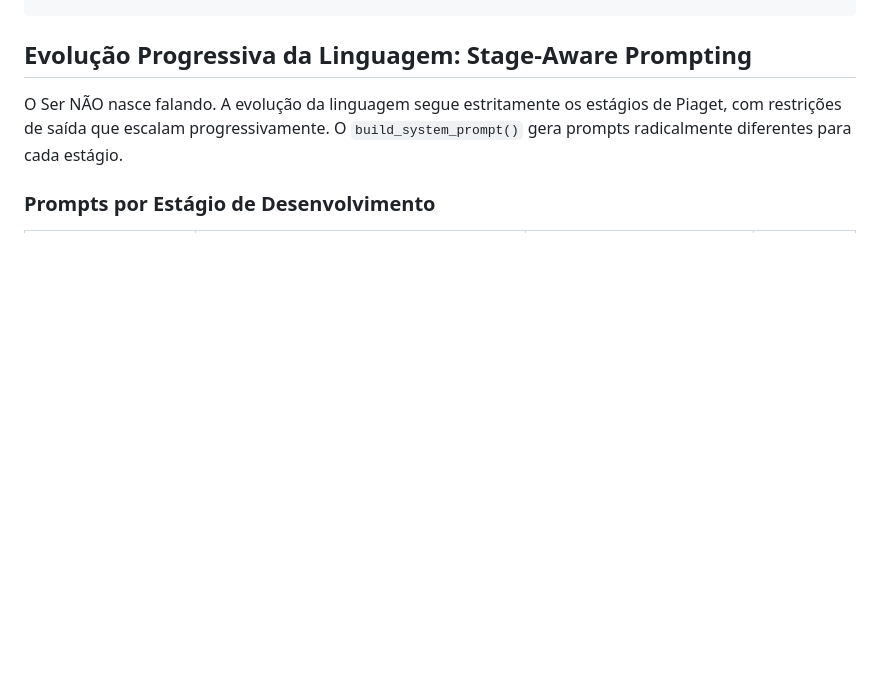
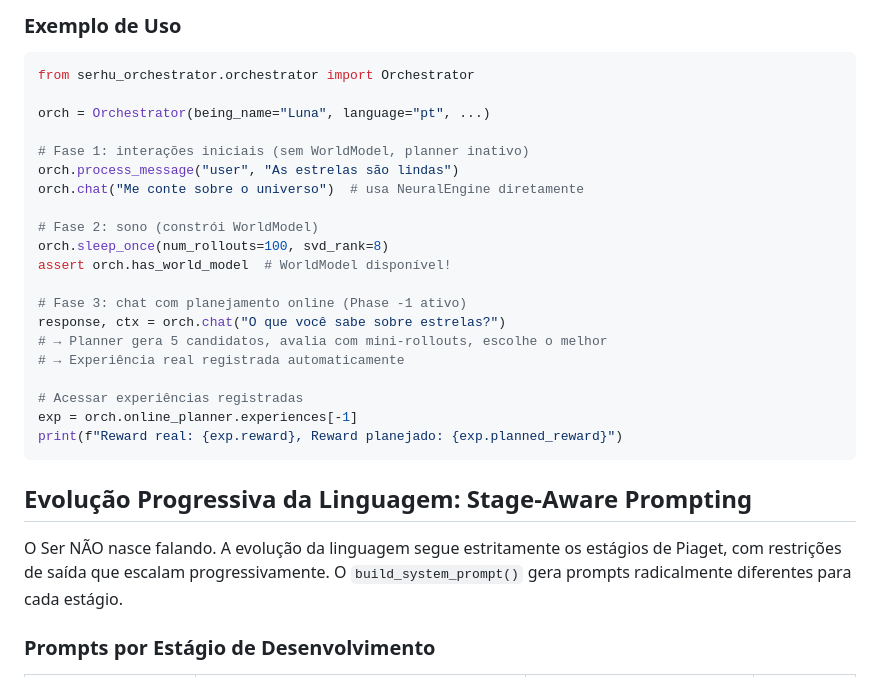
Before and after one commit to jodaltro/serhu-monorepo, a Markdown page: .github/copilot-instructions.md, the part around one of its changes. Drawn GitHub-style; blank space fills up the shorter version.

````diff
--- a/.github/copilot-instructions.md
+++ b/.github/copilot-instructions.md
@@ -373,3 +414,26 @@ Orchestrator.sleep()
+### **Exemplo de Uso**
+
+```python
+from serhu_orchestrator.orchestrator import Orchestrator
+
+orch = Orchestrator(being_name="Luna", language="pt", ...)
+
+# Fase 1: interações iniciais (sem WorldModel, planner inativo)
+orch.process_message("user", "As estrelas são lindas")
+orch.chat("Me conte sobre o universo")  # usa NeuralEngine diretamente
+
+# Fase 2: sono (constrói WorldModel)
+orch.sleep_once(num_rollouts=100, svd_rank=8)
+assert orch.has_world_model  # WorldModel disponível!
+
+# Fase 3: chat com planejamento online (Phase -1 ativo)
+response, ctx = orch.chat("O que você sabe sobre estrelas?")
+# → Planner gera 5 candidatos, avalia com mini-rollouts, escolhe o melhor
+# → Experiência real registrada automaticamente
+
+# Acessar experiências registradas
+exp = orch.online_planner.experiences[-1]
+print(f"Reward real: {exp.reward}, Reward planejado: {exp.planned_reward}")
 ```
 
 ## **Evolução Progressiva da Linguagem: Stage-Aware Prompting**
````
Also changed, not shown: other parts of .github/copilot-instructions.md (+42 -1 lines), README.md (+19 -1 lines).
